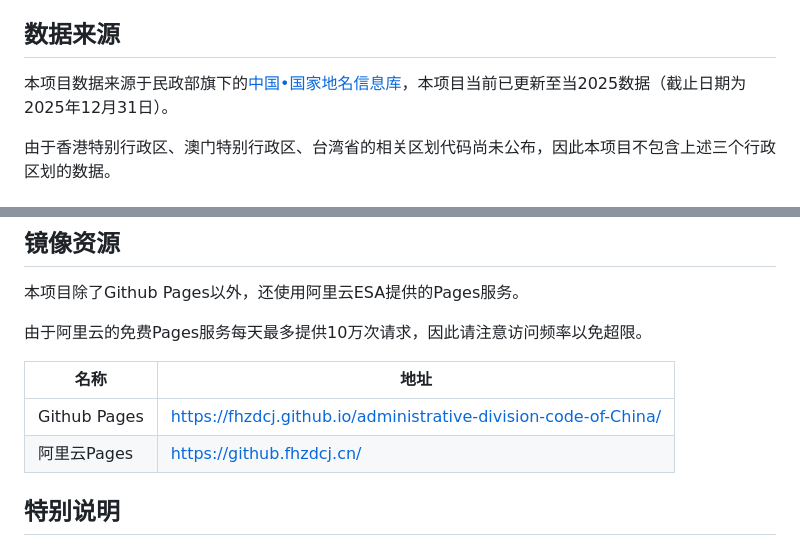
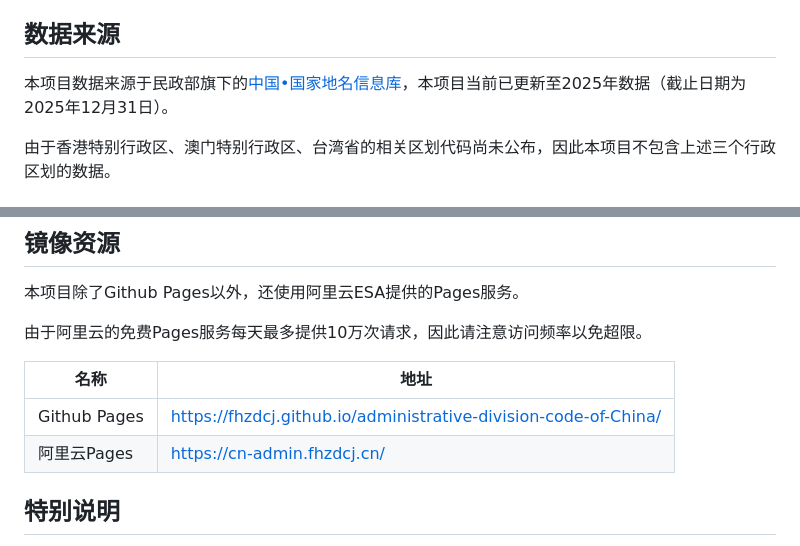
Before and after one commit to FHZDCJ/administrative-division-code-of-China, a Markdown page: README.md, 2 parts joined by grey strips. GitHub-like rendering.

Commit message:
更新README.md

```diff
--- a/README.md
+++ b/README.md
@@ -4,7 +4,7 @@
 
 ## 数据来源
 
-本项目数据来源于民政部旗下的[中国•国家地名信息库](https://dmfw.mca.gov.cn/XzqhVersionPublish.html)，本项目当前已更新至当2025数据（截止日期为2025年12月31日）。
+本项目数据来源于民政部旗下的[中国•国家地名信息库](https://dmfw.mca.gov.cn/XzqhVersionPublish.html)，本项目当前已更新至2025年数据（截止日期为2025年12月31日）。
 
 由于香港特别行政区、澳门特别行政区、台湾省的相关区划代码尚未公布，因此本项目不包含上述三个行政区划的数据。
 
@@ -57,7 +57,7 @@
 | 名称           | 地址                                                                                                                                 |
 |--------------|------------------------------------------------------------------------------------------------------------------------------------|
 | Github Pages | [https://fhzdcj.github.io/administrative-division-code-of-China/](https://fhzdcj.github.io/administrative-division-code-of-China/) |
-| 阿里云Pages     | [https://github.fhzdcj.cn/](https://cn-admin.fhzdcj.cn/)                                                                           |
+| 阿里云Pages     | [https://cn-admin.fhzdcj.cn/](https://cn-admin.fhzdcj.cn/)                                                                           |
 
 
 
```
